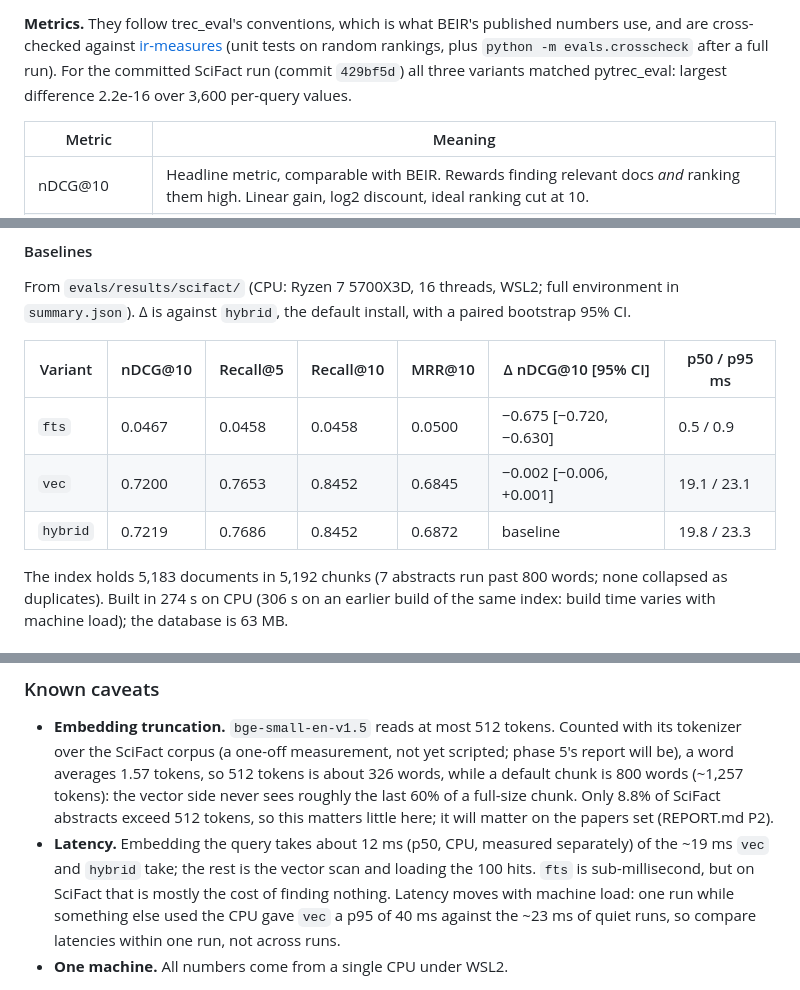
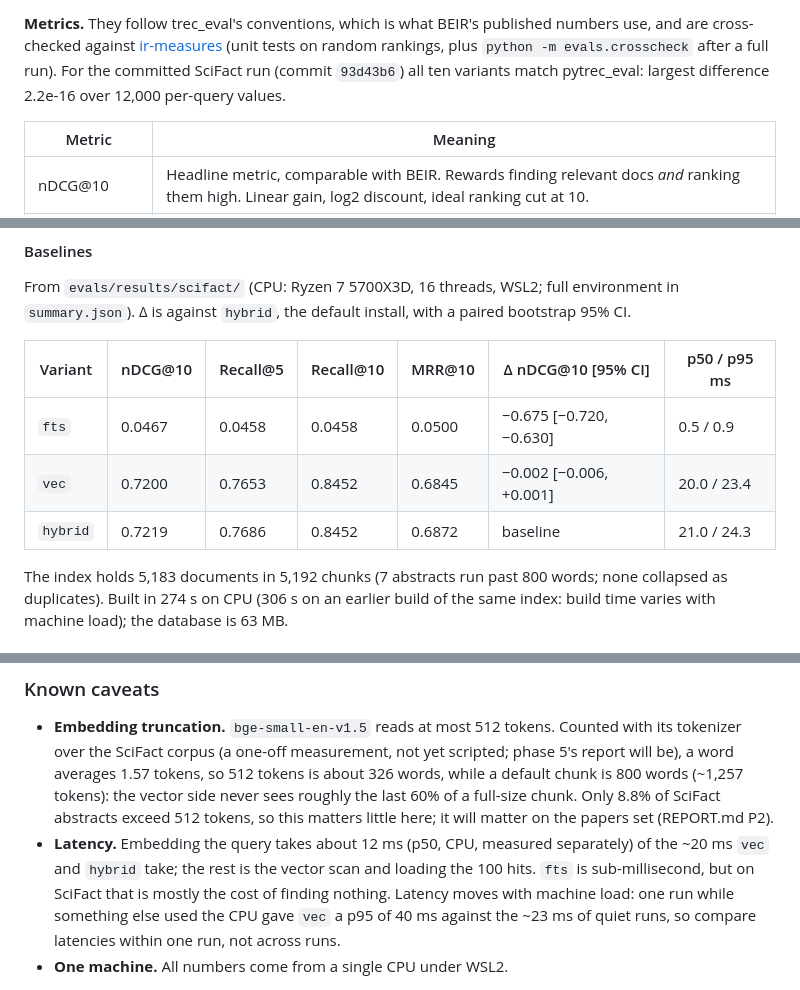
Before and after one commit to thevoidwolf/alexandria, a Markdown page: evals/README.md, 3 parts joined by grey strips. Drawn GitHub-style.

Commit message:
Evals: README latencies and cross-check from the phase-4 SciFact run
Co-Authored-By: Claude Opus 5.5 <noreply@anthropic.com>

```diff
--- a/evals/README.md
+++ b/evals/README.md
@@ -97,8 +97,8 @@ when FTS returns many results (the `-or` variants), so read `hybrid` as
 published numbers use, and are cross-checked against
 [ir-measures](https://github.com/terrierteam/ir_measures) (unit tests on
 random rankings, plus `python -m evals.crosscheck` after a full run).
-For the committed SciFact run (commit `429bf5d`) all three variants matched
-pytrec_eval: largest difference 2.2e-16 over 3,600 per-query values.
+For the committed SciFact run (commit `93d43b6`) all ten variants match
+pytrec_eval: largest difference 2.2e-16 over 12,000 per-query values.
 
 | Metric | Meaning |
 |---|---|
@@ -150,8 +150,8 @@ install, with a paired bootstrap 95% CI.
 | Variant | nDCG@10 | Recall@5 | Recall@10 | MRR@10 | Δ nDCG@10 [95% CI] | p50 / p95 ms |
 |---|---|---|---|---|---|---|
 | `fts` | 0.0467 | 0.0458 | 0.0458 | 0.0500 | −0.675 [−0.720, −0.630] | 0.5 / 0.9 |
-| `vec` | 0.7200 | 0.7653 | 0.8452 | 0.6845 | −0.002 [−0.006, +0.001] | 19.1 / 23.1 |
-| `hybrid` | 0.7219 | 0.7686 | 0.8452 | 0.6872 | baseline | 19.8 / 23.3 |
+| `vec` | 0.7200 | 0.7653 | 0.8452 | 0.6845 | −0.002 [−0.006, +0.001] | 20.0 / 23.4 |
+| `hybrid` | 0.7219 | 0.7686 | 0.8452 | 0.6872 | baseline | 21.0 / 24.3 |
 
 The index holds 5,183 documents in 5,192 chunks (7 abstracts run past 800
 words; none collapsed as duplicates). Built in 274 s on CPU (306 s on an
@@ -351,7 +351,7 @@ or paper, grade outside 0–2, or pair judged twice.
   8.8% of SciFact abstracts exceed 512 tokens, so this matters little
   here; it will matter on the papers set (REPORT.md P2).
 - **Latency.** Embedding the query takes about 12 ms (p50, CPU, measured
-  separately) of the ~19 ms `vec` and `hybrid` take; the rest is the
+  separately) of the ~20 ms `vec` and `hybrid` take; the rest is the
   vector scan and loading the 100 hits. `fts` is sub-millisecond, but on
   SciFact that is mostly the cost of finding nothing. Latency moves with
   machine load: one run while something else used the CPU gave `vec` a
```
